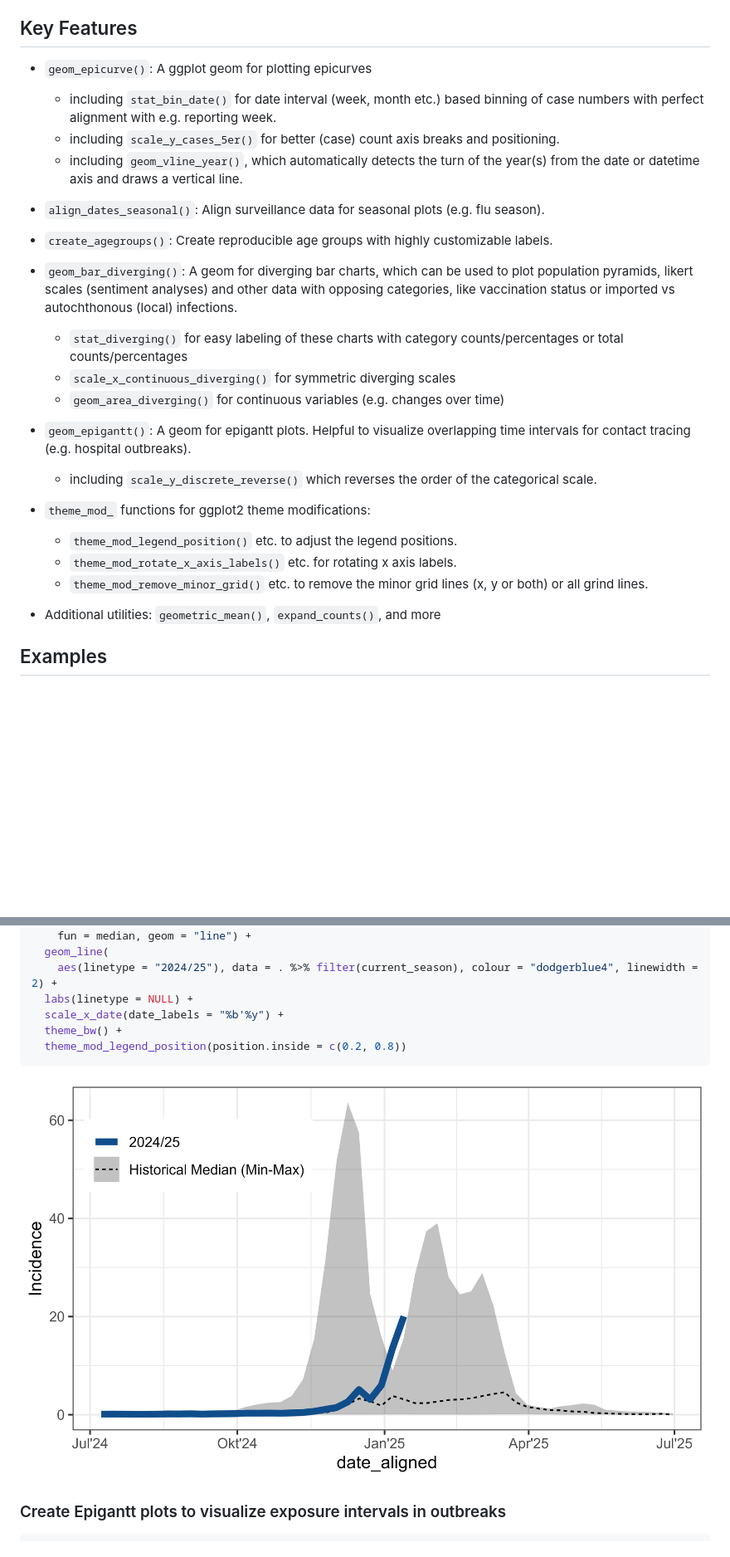
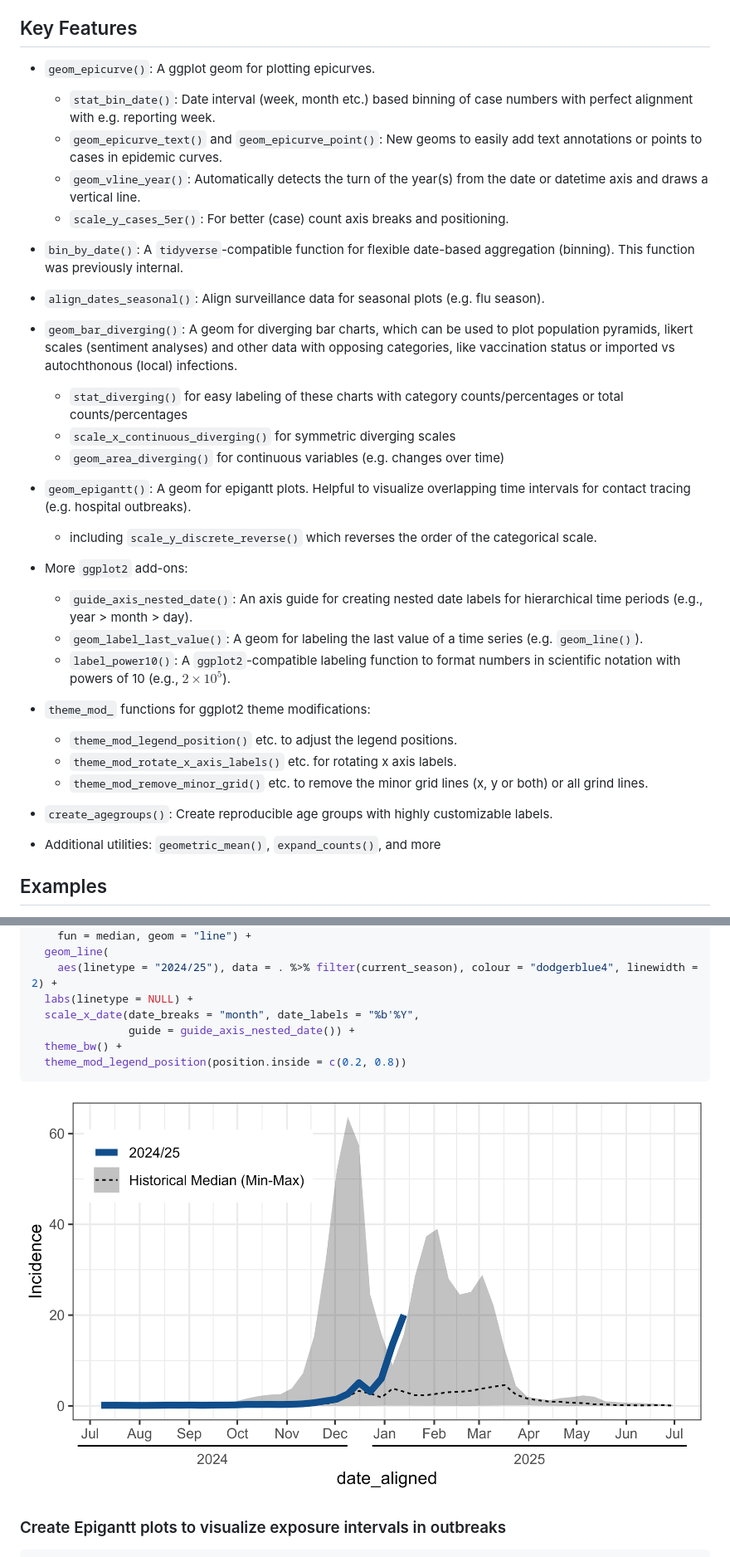
Before and after one commit to biostats-dev/ggsurveillance, a Markdown page: README.md, 2 parts joined by grey strips. Shown: that part at 83% size. Drawn GitHub-style; pictures changed too: man/figures/seasonal_plot_readme.png; blank space fills up the shorter version.

````diff
--- a/README.md
+++ b/README.md
@@ -10,31 +10,36 @@
 
 ## Key Features
 
--   `geom_epicurve()`: A ggplot geom for plotting epicurves
+-   `geom_epicurve()`: A ggplot geom for plotting epicurves.
+    -   `stat_bin_date()`: Date interval (week, month etc.) based binning of case numbers with perfect alignment with e.g. reporting week.
+    -   `geom_epicurve_text()` and `geom_epicurve_point()`: New geoms to easily add text annotations or points to cases in epidemic curves.
+    -   `geom_vline_year()`: Automatically detects the turn of the year(s) from the date or datetime axis and draws a vertical line.
+    -   `scale_y_cases_5er()`: For better (case) count axis breaks and positioning.
 
-    -   including `stat_bin_date()` for date interval (week, month etc.) based binning of case numbers with perfect alignment with e.g. reporting week.
-    -   including `scale_y_cases_5er()` for better (case) count axis breaks and positioning.
-    -   including `geom_vline_year()`, which automatically detects the turn of the year(s) from the date or datetime axis and draws a vertical line.
+-   `bin_by_date()`: A `tidyverse`-compatible function for flexible date-based aggregation (binning). This function was previously internal.
 
 -   `align_dates_seasonal()`: Align surveillance data for seasonal plots (e.g. flu season).
 
--   `create_agegroups()`: Create reproducible age groups with highly customizable labels.
-
 -   `geom_bar_diverging()`: A geom for diverging bar charts, which can be used to plot population pyramids, likert scales (sentiment analyses) and other data with opposing categories, like vaccination status or imported vs autochthonous (local) infections.
-
     -   `stat_diverging()` for easy labeling of these charts with category counts/percentages or total counts/percentages
     -   `scale_x_continuous_diverging()` for symmetric diverging scales
     -   `geom_area_diverging()` for continuous variables (e.g. changes over time)
 
 -   `geom_epigantt()`: A geom for epigantt plots. Helpful to visualize overlapping time intervals for contact tracing (e.g. hospital outbreaks).
+    -   including `scale_y_discrete_reverse()` which reverses the order of the categorical scale.
 
-    -   including `scale_y_discrete_reverse()` which reverses the order of the categorical scale.
+-   More `ggplot2` add-ons:
+    -   `guide_axis_nested_date()`: An axis guide for creating nested date labels for hierarchical time periods (e.g., year > month > day).
+    -   `geom_label_last_value()`: A geom for labeling the last value of a time series (e.g. `geom_line()`).
+    -   `label_power10()`: A `ggplot2`-compatible labeling function to format numbers in scientific notation with powers of 10 (e.g., $2 \times 10^5$).
 
 -   `theme_mod_` functions for ggplot2 theme modifications:
 
     -   `theme_mod_legend_position()` etc. to adjust the legend positions.
     -   `theme_mod_rotate_x_axis_labels()` etc. for rotating x axis labels.
     -   `theme_mod_remove_minor_grid()` etc. to remove the minor grid lines (x, y or both) or all grind lines.
+
+-   `create_agegroups()`: Create reproducible age groups with highly customizable labels.
 
 -   Additional utilities: `geometric_mean()`, `expand_counts()`, and more
 
@@ -87,7 +92,8 @@ ggplot(df_flu_aligned, aes(x = date_aligned, y = Incidence)) +
   geom_line(
     aes(linetype = "2024/25"), data = . %>% filter(current_season), colour = "dodgerblue4", linewidth = 2) +
   labs(linetype = NULL) +
-  scale_x_date(date_labels = "%b'%y") +
+  scale_x_date(date_breaks = "month", date_labels = "%b'%Y",
+               guide = guide_axis_nested_date()) +
   theme_bw() +
   theme_mod_legend_position(position.inside = c(0.2, 0.8))
 ```
````
Also changed, not shown: NEWS.md (+19 -0 lines), 5 other files.
